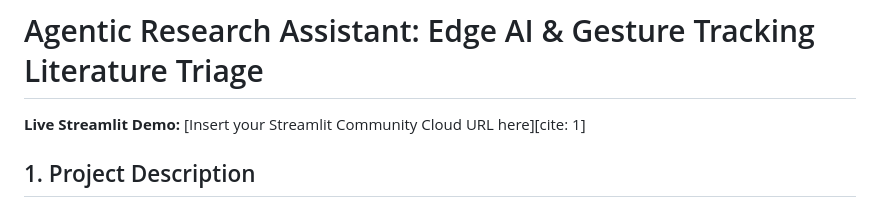
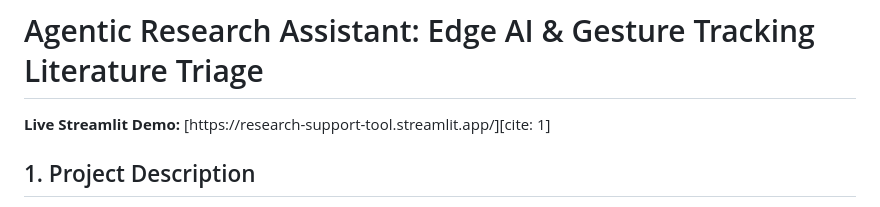
Before and after one commit to lukmanulhaq/Research-Support-Tool, a Markdown page: README.md, the part around the change. Rendered like a GitHub page.

```diff
--- a/README.md
+++ b/README.md
@@ -1,6 +1,6 @@
 # Agentic Research Assistant: Edge AI & Gesture Tracking Literature Triage
 
-**Live Streamlit Demo:** [Insert your Streamlit Community Cloud URL here][cite: 1]
+**Live Streamlit Demo:** [https://research-support-tool.streamlit.app/][cite: 1]
 
 ## 1. Project Description
 This Agentic AI application is a research support tool designed to automate literature triage, methodology extraction, and structural analysis of academic datasets. It directly supports ongoing research in lightweight edge-based computer vision, specifically focusing on optimizing MobileNet and YOLO architectures via TensorRT, as well as analyzing MediaPipe Holistic landmark extraction techniques for custom sign language datasets.
```
